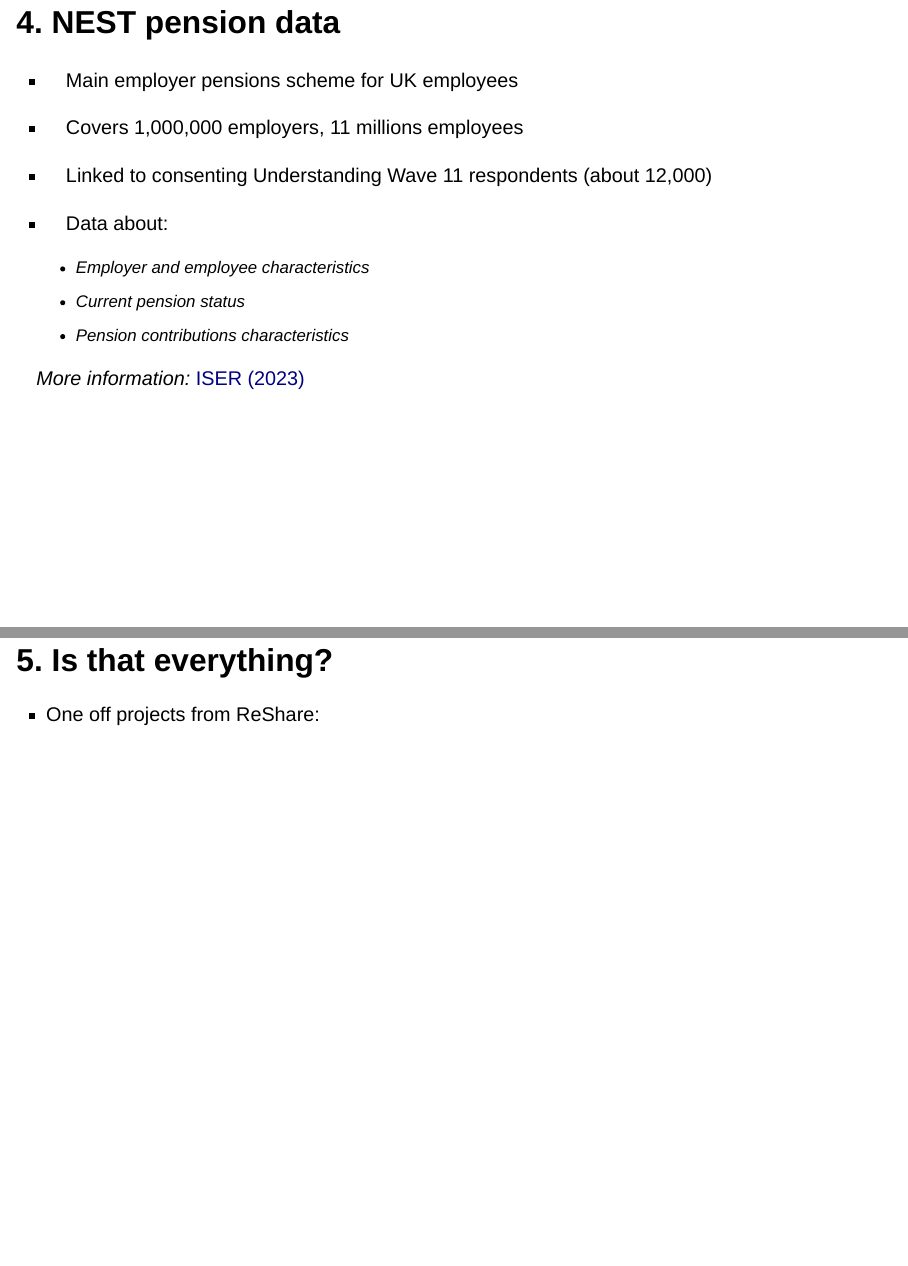
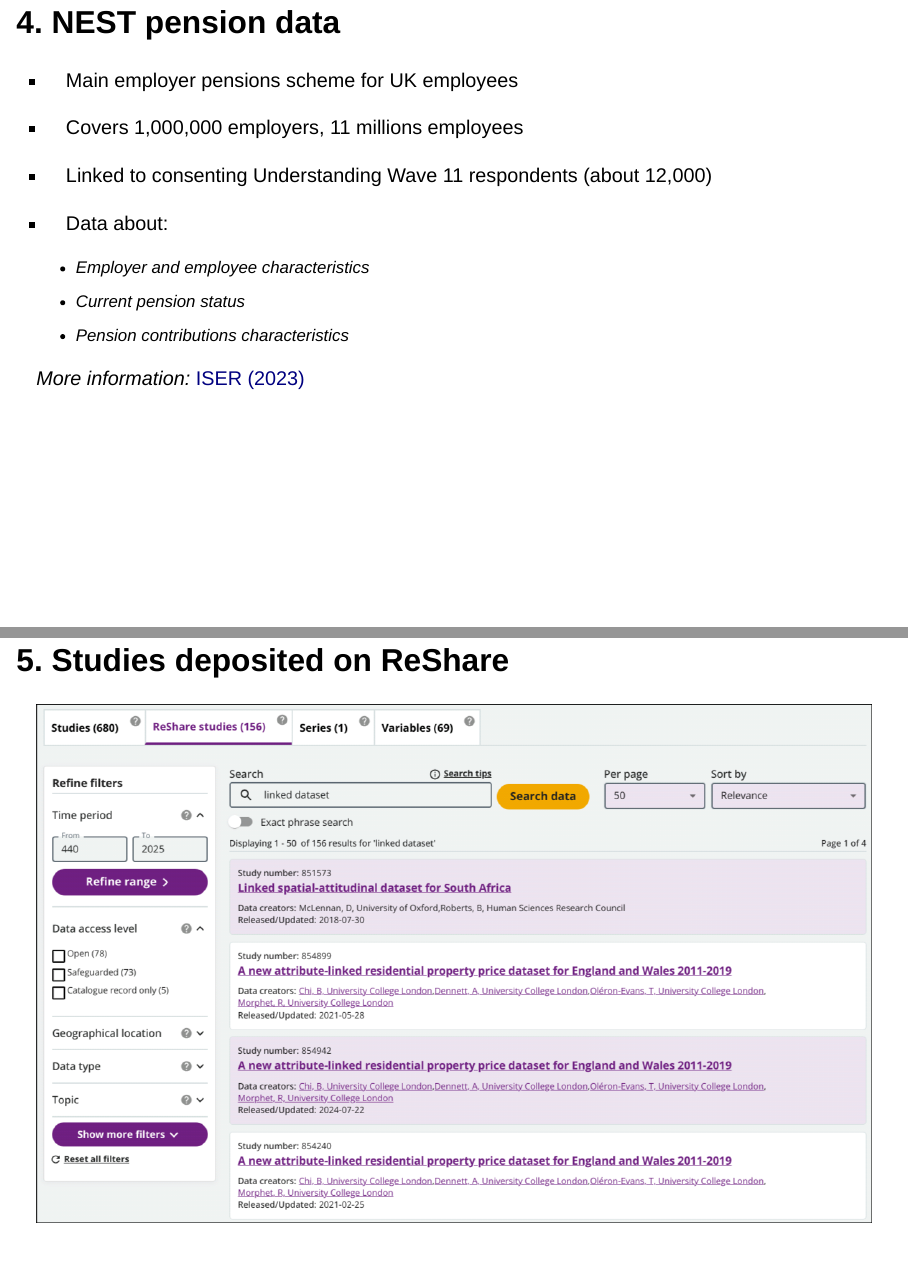
Before and after one commit to UKDataServiceOpen/IntegratedData, a Quarto document (UKDS_linking.qmd): pages 20 and 21 of 29 before the commit and pages 20 and 21 of 28 after it, joined at a grey line. Rendered offline with R 4.5, knitr and Pandoc in place of Quarto, with nearby package versions; drawn as Slidy slides in place of the format the file asks for.

Commit message:
reshare amended

```diff
--- a/UKDS_linking.qmd
+++ b/UKDS_linking.qmd
@@ -200,9 +200,7 @@
 ::: aside
 *More information: * [ISER (2023)](https://doc.ukdataservice.ac.uk/doc/9127/mrdoc/pdf/9127_user_guide.pdf)
 :::
-## 5. Is that everything?
-
-- One off projects from ReShare:
+## 5. Studies deposited on ReShare
 
 ::: {layout-ncol=2}
 ![](pics/reshare1.png)
```
